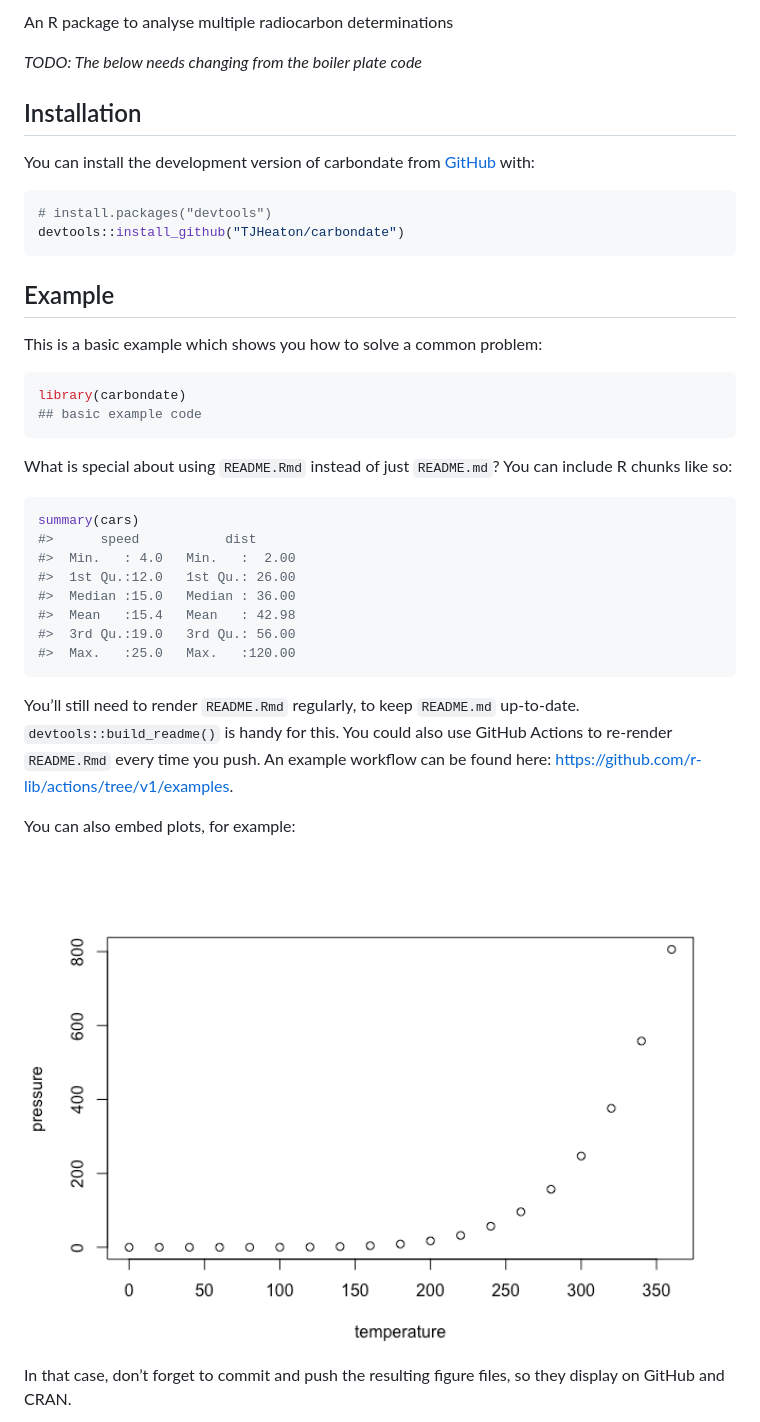
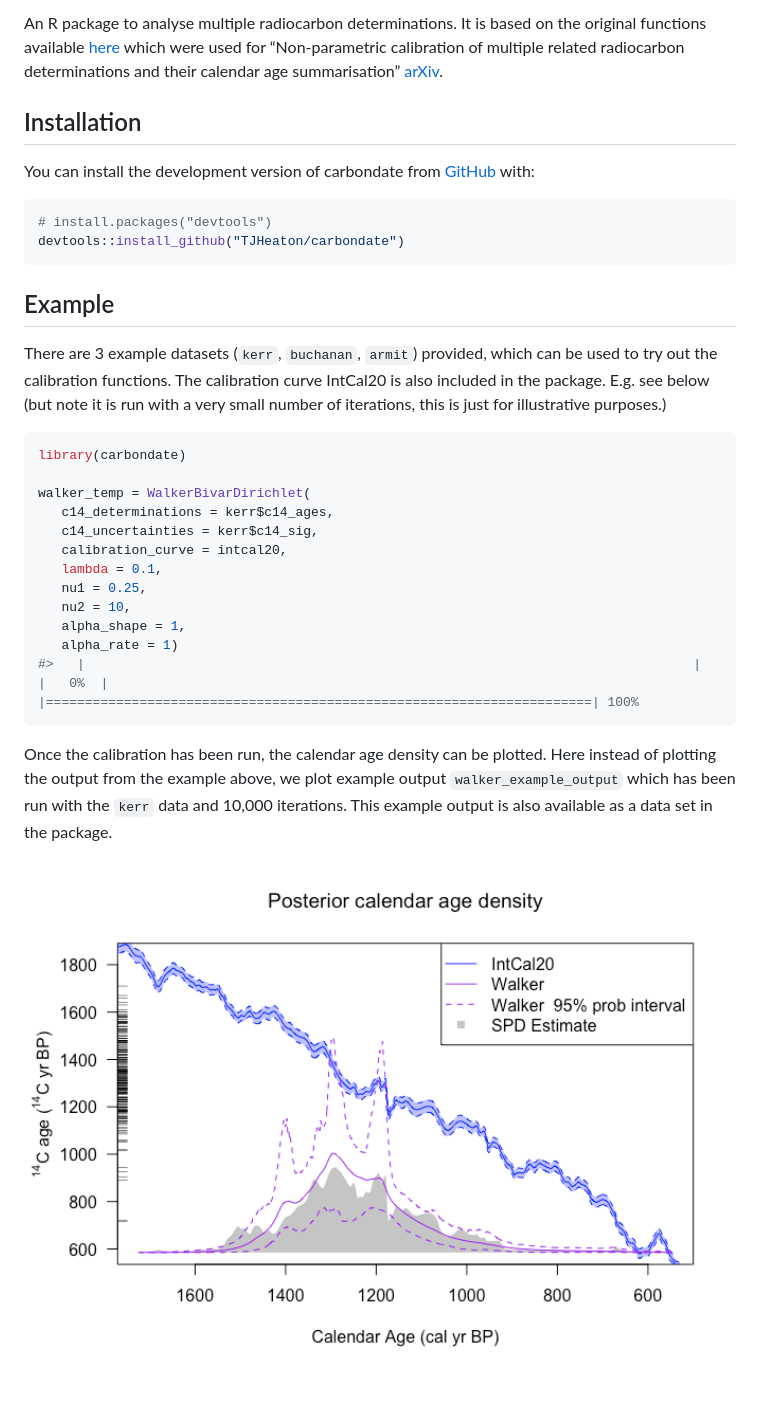
Before and after one commit to TJHeaton/carbondate, a Markdown page: README.md, the part around the change printed below. GitHub-like rendering; pictures changed too: man/figures/README-calendar_age-1.png (added), man/figures/README-pressure-1.png (deleted); blank space fills up the shorter version.

Commit message:
Modify README and description and add some example data

````diff
--- a/README.md
+++ b/README.md
@@ -9,8 +13,11 @@
 <!-- badges: end -->
 
-An R package to analyse multiple radiocarbon determinations
-
-*TODO: The below needs changing from the boiler plate code*
+An R package to analyse multiple radiocarbon determinations. It is based
+on the original functions available
+[here](https://github.com/TJHeaton/NonparametricCalibration) which were
+used for “Non-parametric calibration of multiple related radiocarbon
+determinations and their calendar age summarisation”
+[arXiv](https://arxiv.org/abs/2109.15024).
 
 ## Installation
 
@@ -24,36 +31,31 @@ devtools::install_github("TJHeaton/carbondate")
 
 ## Example
 
-This is a basic example which shows you how to solve a common problem:
+There are 3 example datasets (`kerr`, `buchanan`, `armit`) provided,
+which can be used to try out the calibration functions. The calibration
+curve IntCal20 is also included in the package. E.g. see below (but note
+it is run with a very small number of iterations, this is just for
+illustrative purposes.)
 
 ``` r
 library(carbondate)
-## basic example code
+
+walker_temp = WalkerBivarDirichlet(
+   c14_determinations = kerr$c14_ages,
+   c14_uncertainties = kerr$c14_sig,
+   calibration_curve = intcal20,
+   lambda = 0.1,
+   nu1 = 0.25,
+   nu2 = 10,
+   alpha_shape = 1,
+   alpha_rate = 1)
+#>   |                                                                              |                                                                      |   0%  |                                                                              |======================================================================| 100%
 ```
 
-What is special about using `README.Rmd` instead of just `README.md`?
-You can include R chunks like so:
+Once the calibration has been run, the calendar age density can be
+plotted. Here instead of plotting the output from the example above, we
+plot example output `walker_example_output` which has been run with the
+`kerr` data and 10,000 iterations. This example output is also available
+as a data set in the package.
 
-``` r
-summary(cars)
-#>      speed           dist
-#>  Min.   : 4.0   Min.   :  2.00
-#>  1st Qu.:12.0   1st Qu.: 26.00
-#>  Median :15.0   Median : 36.00
-#>  Mean   :15.4   Mean   : 42.98
-#>  3rd Qu.:19.0   3rd Qu.: 56.00
-#>  Max.   :25.0   Max.   :120.00
-```
-
-You’ll still need to render `README.Rmd` regularly, to keep `README.md`
-up-to-date. `devtools::build_readme()` is handy for this. You could also
-use GitHub Actions to re-render `README.Rmd` every time you push. An
-example workflow can be found here:
-<https://github.com/r-lib/actions/tree/v1/examples>.
-
-You can also embed plots, for example:
-
-<img src="man/figures/README-pressure-1.png" width="100%" />
-
-In that case, don’t forget to commit and push the resulting figure
-files, so they display on GitHub and CRAN.
+<img src="man/figures/README-calendar_age-1.png" width="100%" />
````
Also changed, not shown: other parts of README.md (+4 -0 lines), 16 other files.
